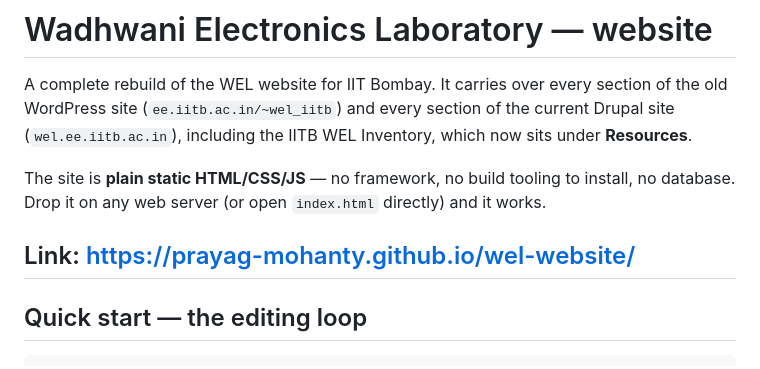
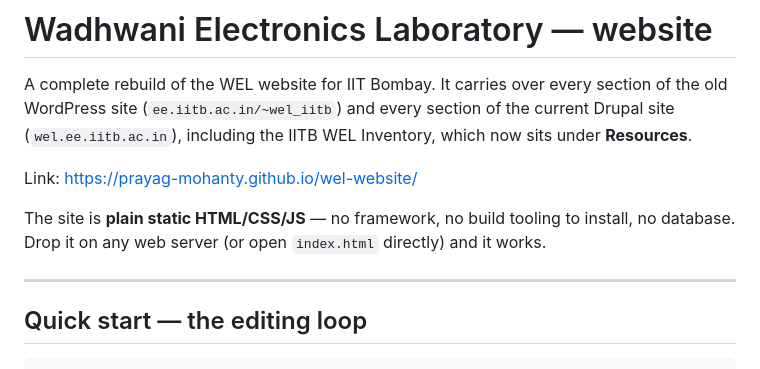
Before and after one commit to Prayag-Mohanty/wel-website, a Markdown page: README.md, the part around the change. Rendered like a GitHub page.

Commit message:
Update README with website link
Removed duplicate link to the website and added a new link section.

```diff
--- a/README.md
+++ b/README.md
@@ -4,10 +4,11 @@ A complete rebuild of the WEL website for IIT Bombay. It carries over every sect
 WordPress site (`ee.iitb.ac.in/~wel_iitb`) and every section of the current Drupal site
 (`wel.ee.iitb.ac.in`), including the IITB WEL Inventory, which now sits under **Resources**.
 
+Link: https://prayag-mohanty.github.io/wel-website/
+
 The site is **plain static HTML/CSS/JS** — no framework, no build tooling to install, no database.
 Drop it on any web server (or open `index.html` directly) and it works.
 
-Link: https://prayag-mohanty.github.io/wel-website/
 ---
 
 ## Quick start — the editing loop
```
